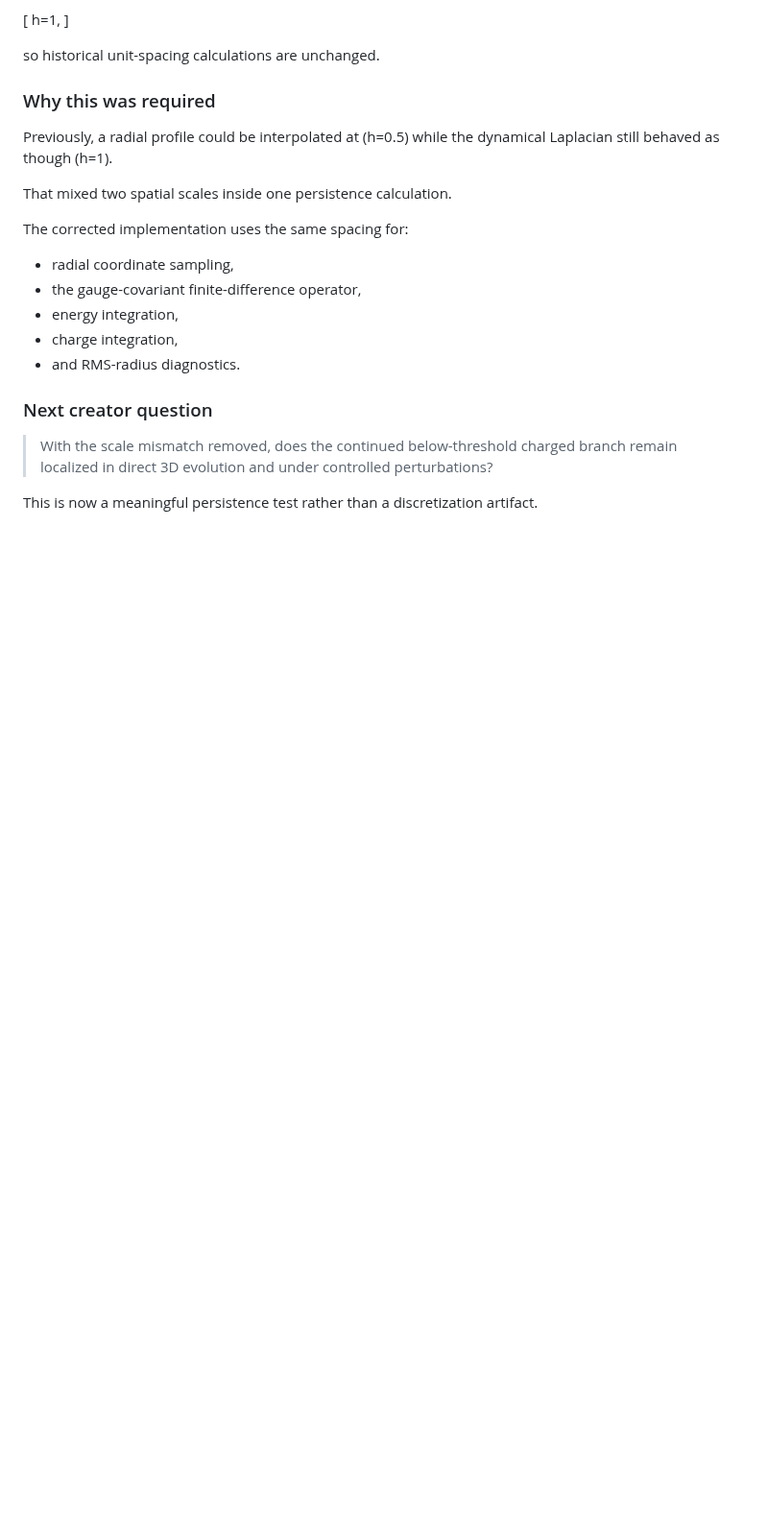
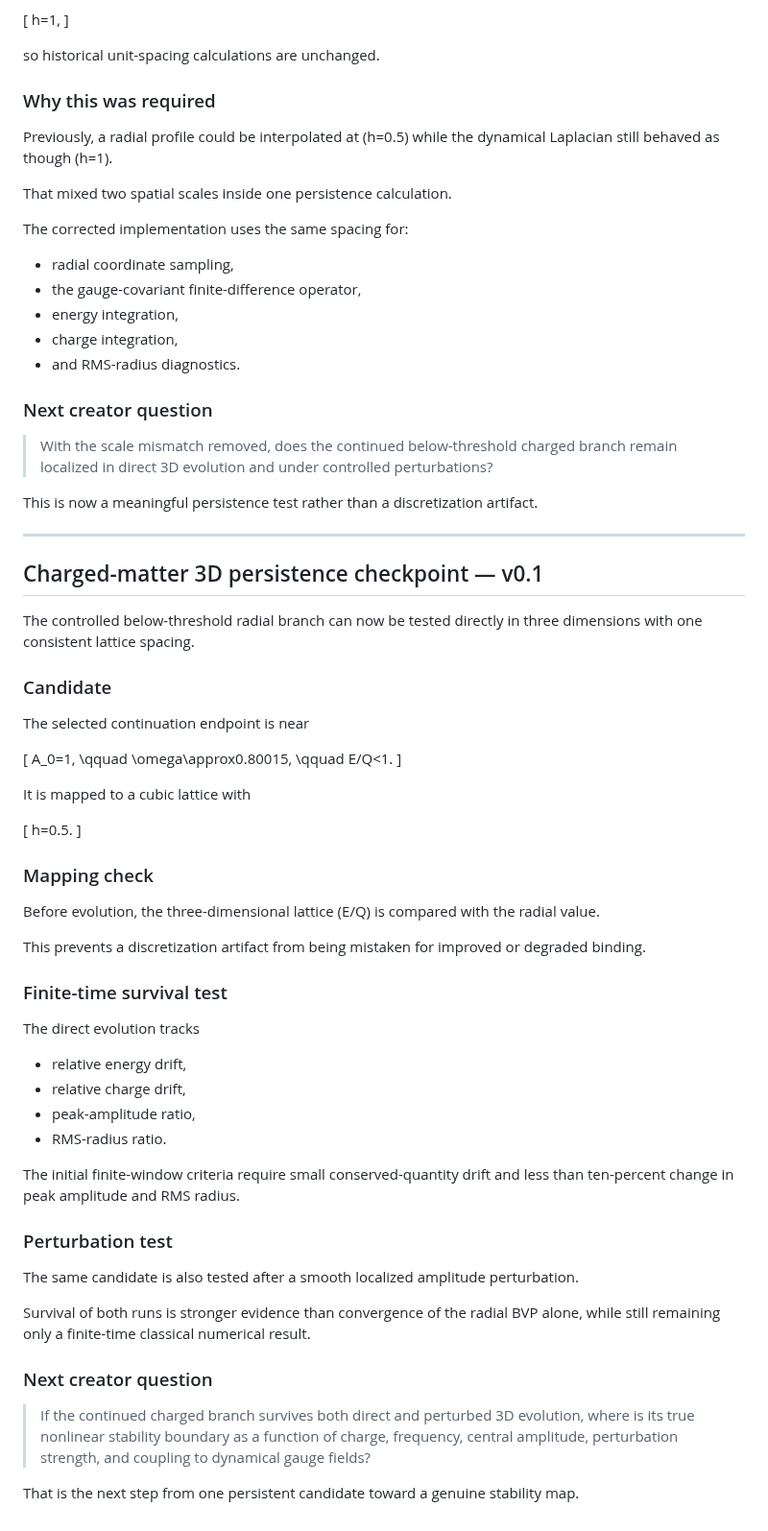
Before and after one commit to QuantumInquisitor/universal-matrix, a Markdown page: docs/omniverse_design_questions_v0.1.md, the part around the change. Shown at 96% size. Rendered like a GitHub page; blank space fills up the shorter version.

Commit message:
Record charged matter persistence checkpoint

```diff
--- a/docs/omniverse_design_questions_v0.1.md
+++ b/docs/omniverse_design_questions_v0.1.md
@@ -1478,3 +1478,67 @@ The corrected implementation uses the same spacing for:
 > perturbations?
 
 This is now a meaningful persistence test rather than a discretization artifact.
+
+
+---
+
+## Charged-matter 3D persistence checkpoint — v0.1
+
+The controlled below-threshold radial branch can now be tested directly in
+three dimensions with one consistent lattice spacing.
+
+### Candidate
+
+The selected continuation endpoint is near
+
+\[
+A_0=1,
+\qquad
+\omega\approx0.80015,
+\qquad
+E/Q<1.
+\]
+
+It is mapped to a cubic lattice with
+
+\[
+h=0.5.
+\]
+
+### Mapping check
+
+Before evolution, the three-dimensional lattice \(E/Q\) is compared with the
+radial value.
+
+This prevents a discretization artifact from being mistaken for improved or
+degraded binding.
+
+### Finite-time survival test
+
+The direct evolution tracks
+
+* relative energy drift,
+* relative charge drift,
+* peak-amplitude ratio,
+* RMS-radius ratio.
+
+The initial finite-window criteria require small conserved-quantity drift and
+less than ten-percent change in peak amplitude and RMS radius.
+
+### Perturbation test
+
+The same candidate is also tested after a smooth localized amplitude
+perturbation.
+
+Survival of both runs is stronger evidence than convergence of the radial BVP
+alone, while still remaining only a finite-time classical numerical result.
+
+### Next creator question
+
+> If the continued charged branch survives both direct and perturbed 3D
+> evolution, where is its true nonlinear stability boundary as a function of
+> charge, frequency, central amplitude, perturbation strength, and coupling to
+> dynamical gauge fields?
+
+That is the next step from one persistent candidate toward a genuine stability
+map.
```
